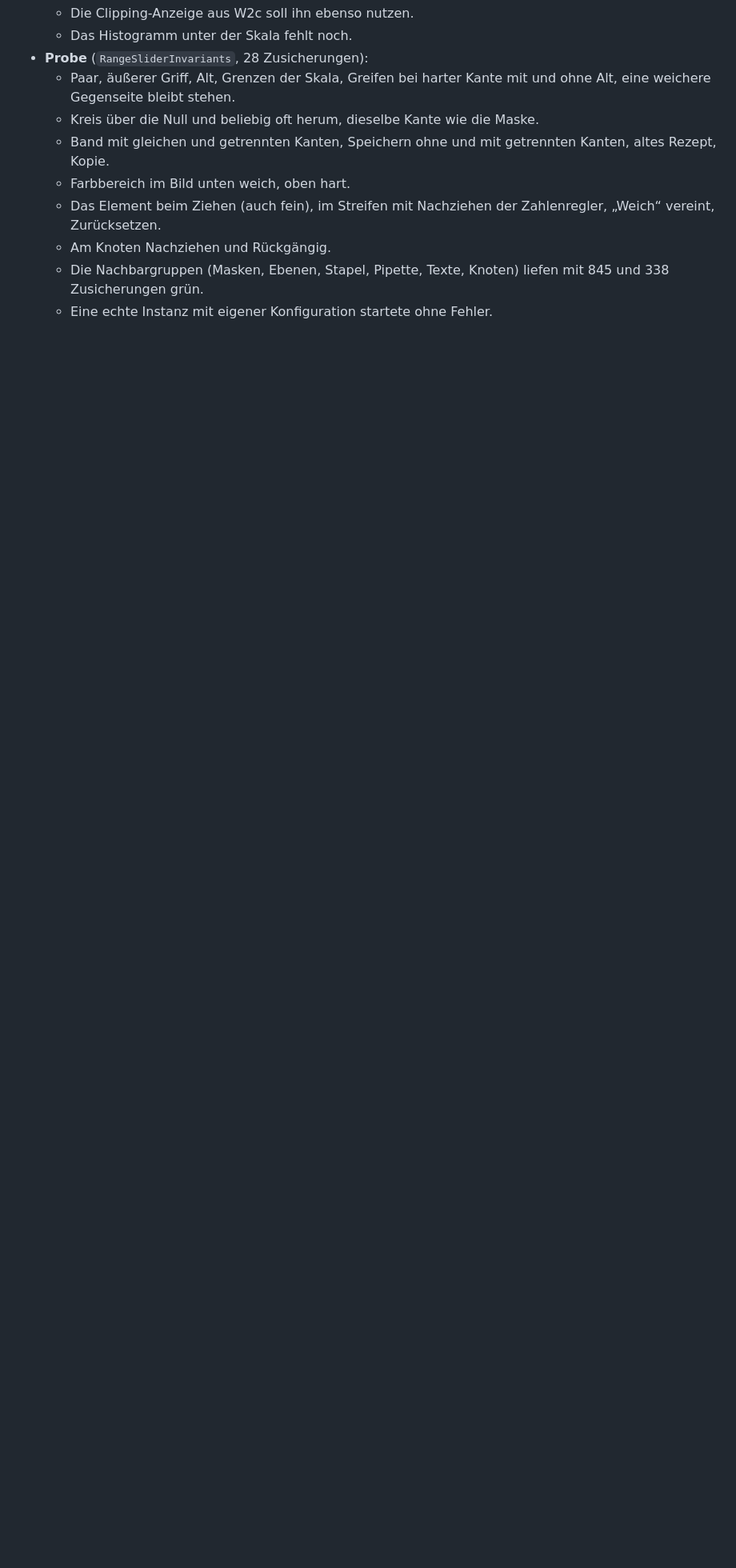
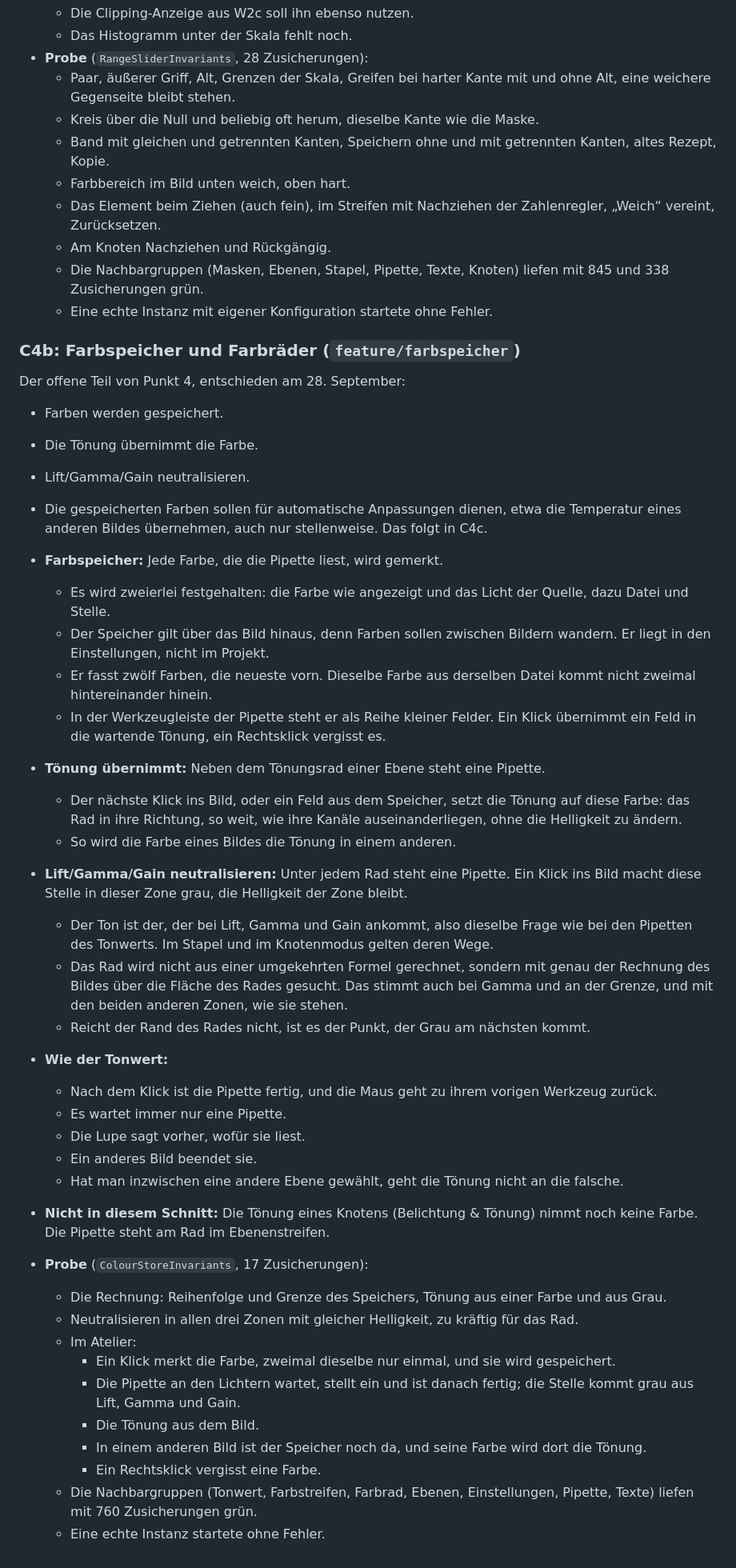
Before and after one commit to steggi-bernd/FrameFlip, a Markdown page: docs/Atelier-Arbeitsablauf.md, the part around the change. Shown at 80% size. Rendered like a GitHub page; blank space fills up the shorter version.

Commit message:
docs: record the colour store and the wheel eyedroppers (C4b)
Co-Authored-By: Claude Opus 5.5 <noreply@anthropic.com>

```diff
--- a/docs/Atelier-Arbeitsablauf.md
+++ b/docs/Atelier-Arbeitsablauf.md
@@ -874,3 +874,58 @@ Grenzen aufteilen lassen, als wiederverwendbarer Baustein.
   - Die Nachbargruppen (Masken, Ebenen, Stapel, Pipette, Texte, Knoten) liefen mit 845 und
     338 Zusicherungen grün.
   - Eine echte Instanz mit eigener Konfiguration startete ohne Fehler.
+
+### C4b: Farbspeicher und Farbräder (`feature/farbspeicher`)
+
+Der offene Teil von Punkt 4, entschieden am 28. September:
+
+- Farben werden gespeichert.
+- Die Tönung übernimmt die Farbe.
+- Lift/Gamma/Gain neutralisieren.
+- Die gespeicherten Farben sollen für automatische Anpassungen dienen, etwa die
+  Temperatur eines anderen Bildes übernehmen, auch nur stellenweise. Das folgt in C4c.
+
+- **Farbspeicher:** Jede Farbe, die die Pipette liest, wird gemerkt.
+  - Es wird zweierlei festgehalten: die Farbe wie angezeigt und das Licht der Quelle, dazu
+    Datei und Stelle.
+  - Der Speicher gilt über das Bild hinaus, denn Farben sollen zwischen Bildern wandern. Er
+    liegt in den Einstellungen, nicht im Projekt.
+  - Er fasst zwölf Farben, die neueste vorn. Dieselbe Farbe aus derselben Datei kommt nicht
+    zweimal hintereinander hinein.
+  - In der Werkzeugleiste der Pipette steht er als Reihe kleiner Felder. Ein Klick übernimmt
+    ein Feld in die wartende Tönung, ein Rechtsklick vergisst es.
+- **Tönung übernimmt:** Neben dem Tönungsrad einer Ebene steht eine Pipette.
+  - Der nächste Klick ins Bild, oder ein Feld aus dem Speicher, setzt die Tönung auf diese
+    Farbe: das Rad in ihre Richtung, so weit, wie ihre Kanäle auseinanderliegen, ohne die
+    Helligkeit zu ändern.
+  - So wird die Farbe eines Bildes die Tönung in einem anderen.
+- **Lift/Gamma/Gain neutralisieren:** Unter jedem Rad steht eine Pipette. Ein Klick ins Bild
+  macht diese Stelle in dieser Zone grau, die Helligkeit der Zone bleibt.
+  - Der Ton ist der, der bei Lift, Gamma und Gain ankommt, also dieselbe Frage wie bei den
+    Pipetten des Tonwerts. Im Stapel und im Knotenmodus gelten deren Wege.
+  - Das Rad wird nicht aus einer umgekehrten Formel gerechnet, sondern mit genau der
+    Rechnung des Bildes über die Fläche des Rades gesucht. Das stimmt auch bei Gamma und an
+    der Grenze, und mit den beiden anderen Zonen, wie sie stehen.
+  - Reicht der Rand des Rades nicht, ist es der Punkt, der Grau am nächsten kommt.
+- **Wie der Tonwert:**
+  - Nach dem Klick ist die Pipette fertig, und die Maus geht zu ihrem vorigen Werkzeug
+    zurück.
+  - Es wartet immer nur eine Pipette.
+  - Die Lupe sagt vorher, wofür sie liest.
+  - Ein anderes Bild beendet sie.
+  - Hat man inzwischen eine andere Ebene gewählt, geht die Tönung nicht an die falsche.
+- **Nicht in diesem Schnitt:** Die Tönung eines Knotens (Belichtung & Tönung) nimmt noch keine
+  Farbe. Die Pipette steht am Rad im Ebenenstreifen.
+- **Probe** (`ColourStoreInvariants`, 17 Zusicherungen):
+  - Die Rechnung: Reihenfolge und Grenze des Speichers, Tönung aus einer Farbe und aus Grau.
+  - Neutralisieren in allen drei Zonen mit gleicher Helligkeit, zu kräftig für das Rad.
+  - Im Atelier:
+    - Ein Klick merkt die Farbe, zweimal dieselbe nur einmal, und sie wird gespeichert.
+    - Die Pipette an den Lichtern wartet, stellt ein und ist danach fertig; die Stelle kommt
+      grau aus Lift, Gamma und Gain.
+    - Die Tönung aus dem Bild.
+    - In einem anderen Bild ist der Speicher noch da, und seine Farbe wird dort die Tönung.
+    - Ein Rechtsklick vergisst eine Farbe.
+  - Die Nachbargruppen (Tonwert, Farbstreifen, Farbrad, Ebenen, Einstellungen, Pipette,
+    Texte) liefen mit 760 Zusicherungen grün.
+  - Eine echte Instanz startete ohne Fehler.
```
